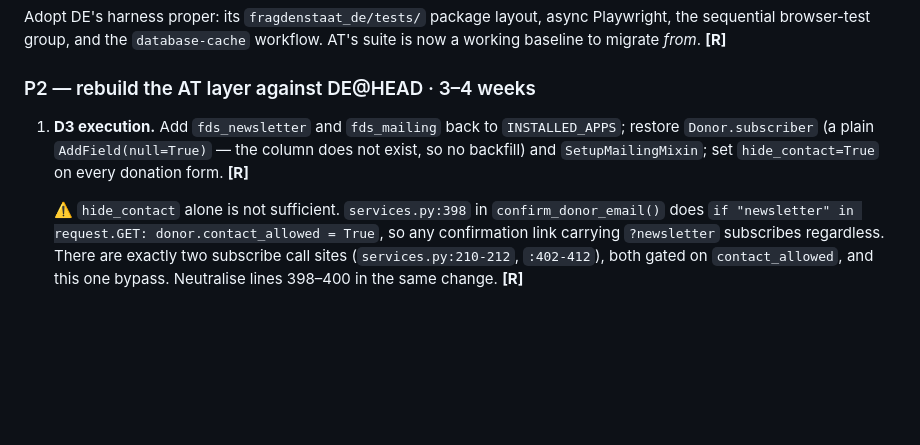
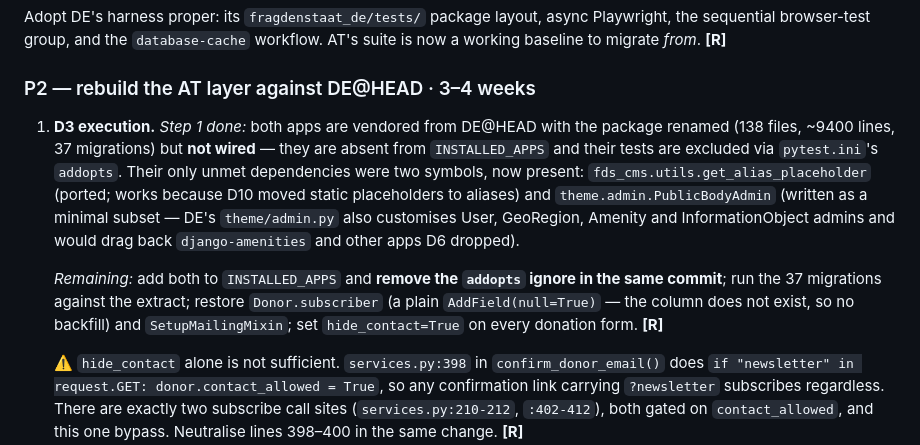
Before and after one commit to fin/fragdenstaat_at, a Markdown page: MERGE_PLAN.md, the part around the change. Drawn GitHub-style; blank space fills up the shorter version.

Commit message:
Record D3 step 1 in the plan
Co-Authored-By: Claude Opus 5 <noreply@anthropic.com>

```diff
--- a/MERGE_PLAN.md
+++ b/MERGE_PLAN.md
@@ -330,10 +330,21 @@ AT's suite is now a working baseline to migrate *from*. **[R]**
 
 ### P2 — rebuild the AT layer against DE@HEAD · 3–4 weeks
 
-1. **D3 execution.** Add `fds_newsletter` and `fds_mailing` back to
-   `INSTALLED_APPS`; restore `Donor.subscriber` (a plain `AddField(null=True)` — the
-   column does not exist, so no backfill) and `SetupMailingMixin`; set
-   `hide_contact=True` on every donation form. **[R]**
+1. **D3 execution.** *Step 1 done:* both apps are vendored from DE@HEAD with the
+   package renamed (138 files, ~9400 lines, 37 migrations) but **not wired** —
+   they are absent from `INSTALLED_APPS` and their tests are excluded via
+   `pytest.ini`'s `addopts`. Their only unmet dependencies were two symbols, now
+   present: `fds_cms.utils.get_alias_placeholder` (ported; works because D10
+   moved static placeholders to aliases) and `theme.admin.PublicBodyAdmin`
+   (written as a minimal subset — DE's `theme/admin.py` also customises User,
+   GeoRegion, Amenity and InformationObject admins and would drag back
+   `django-amenities` and other apps D6 dropped).
+
+   *Remaining:* add both to `INSTALLED_APPS` and **remove the `addopts` ignore in
+   the same commit**; run the 37 migrations against the extract; restore
+   `Donor.subscriber` (a plain `AddField(null=True)` — the column does not exist,
+   so no backfill) and `SetupMailingMixin`; set `hide_contact=True` on every
+   donation form. **[R]**
 
    ⚠️ `hide_contact` alone is not sufficient. `services.py:398` in
    `confirm_donor_email()` does `if "newsletter" in request.GET:
```
